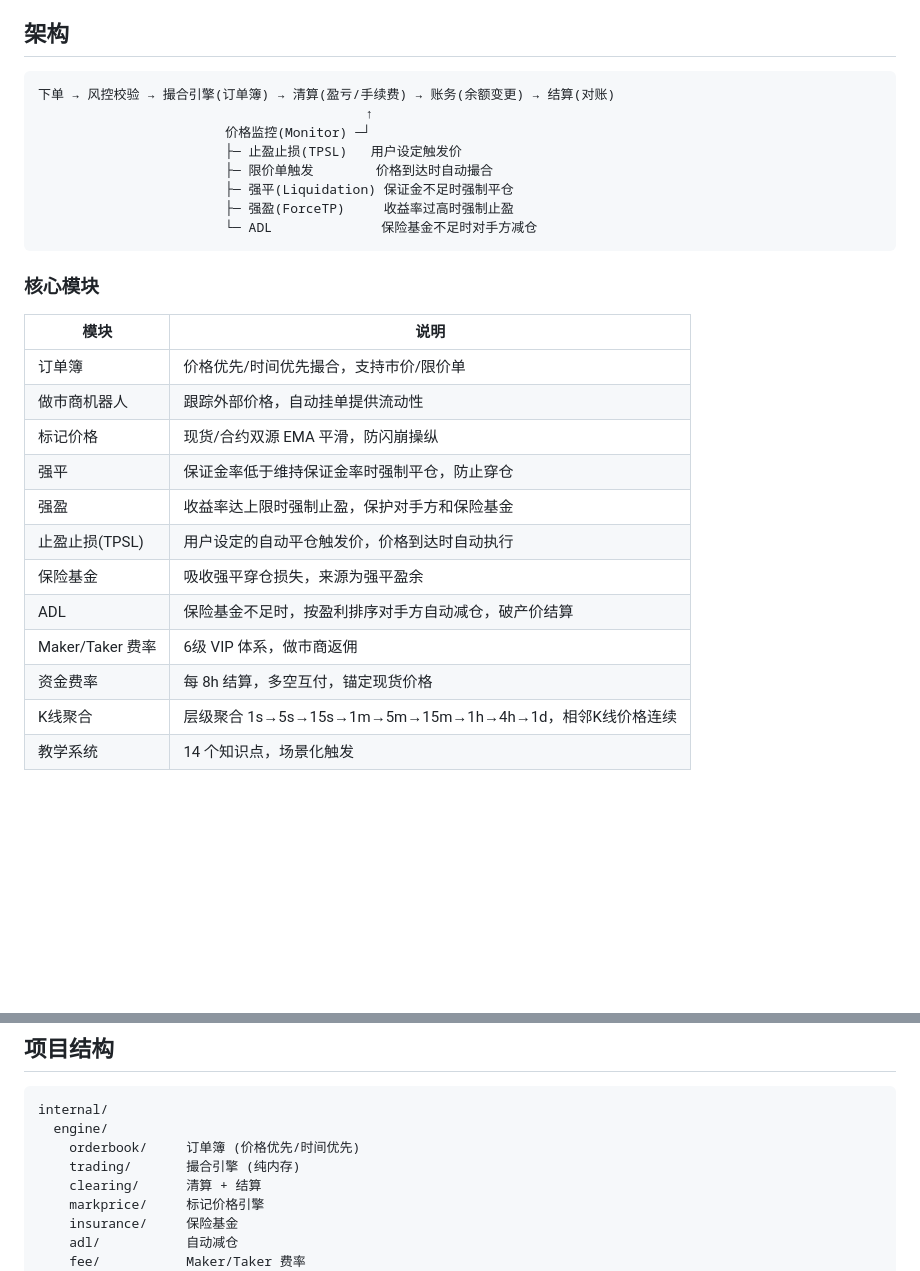
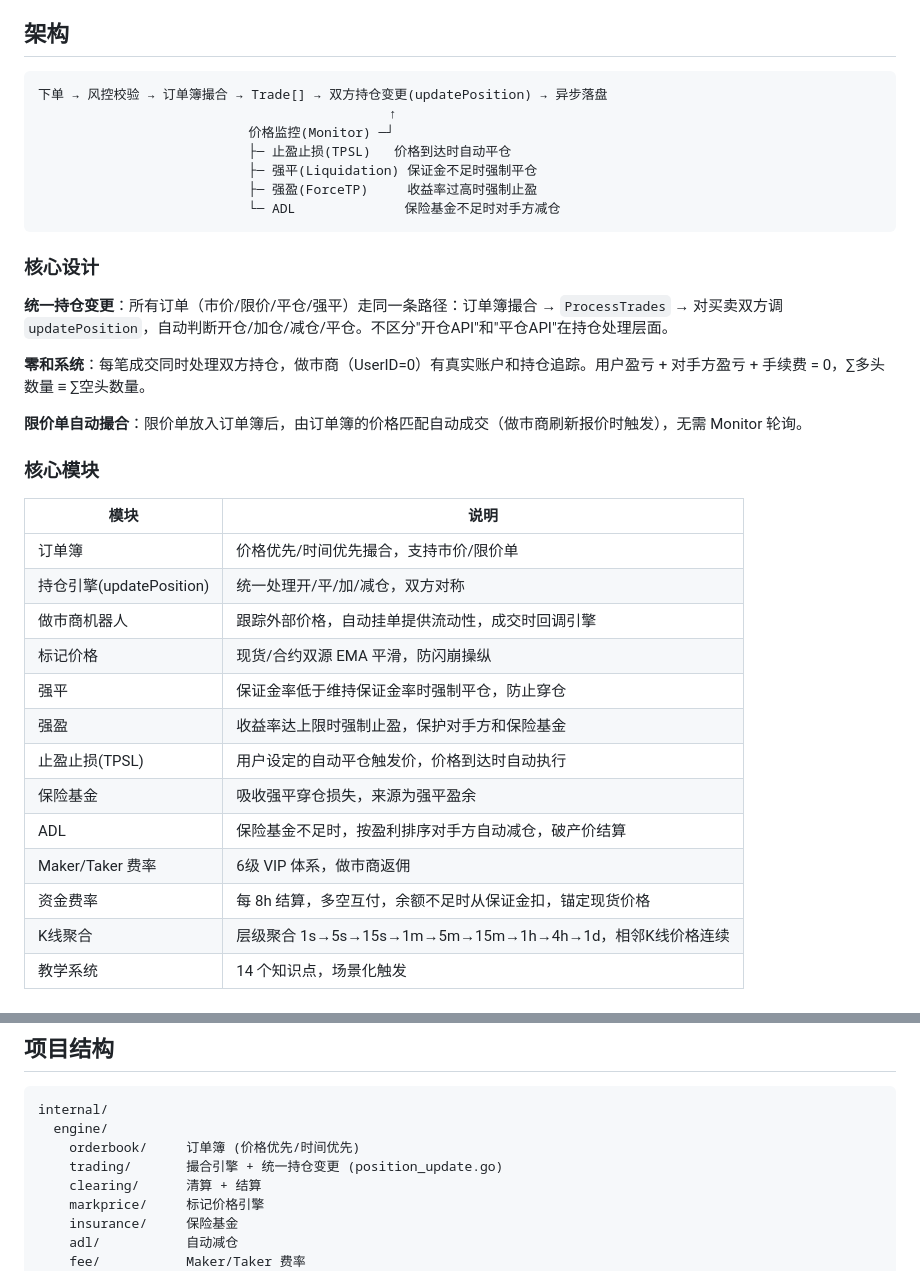
Before and after one commit to zhiqiangxu/learnfuture, a Markdown page: README.md, 2 parts joined by grey strips. Drawn GitHub-style; blank space fills up the shorter version.

Commit message:
Update README: reflect unified ProcessTrades architecture
- Architecture diagram: remove limit order polling, show Trade-driven flow
- Add "Core Design" section: unified updatePosition, zero-sum, auto-matching
- Update module descriptions: updatePosition engine, MM onTrades callback
- Update project structure: position_update.go

Co-Authored-By: Claude Opus 4.6 (1M context) <noreply@anthropic.com>

````diff
--- a/README.md
+++ b/README.md
@@ -5,22 +5,30 @@
 ## 架构
 
 ```
-下单 → 风控校验 → 撮合引擎(订单簿) → 清算(盈亏/手续费) → 账务(余额变更) → 结算(对账)
-                                          ↑
-                        价格监控(Monitor) ─┘
-                        ├─ 止盈止损(TPSL)   用户设定触发价
-                        ├─ 限价单触发        价格到达时自动撮合
-                        ├─ 强平(Liquidation) 保证金不足时强制平仓
-                        ├─ 强盈(ForceTP)     收益率过高时强制止盈
-                        └─ ADL              保险基金不足时对手方减仓
+下单 → 风控校验 → 订单簿撮合 → Trade[] → 双方持仓变更(updatePosition) → 异步落盘
+                                             ↑
+                           价格监控(Monitor) ─┘
+                           ├─ 止盈止损(TPSL)   价格到达时自动平仓
+                           ├─ 强平(Liquidation) 保证金不足时强制平仓
+                           ├─ 强盈(ForceTP)     收益率过高时强制止盈
+                           └─ ADL              保险基金不足时对手方减仓
 ```
+
+### 核心设计
+
+**统一持仓变更**：所有订单（市价/限价/平仓/强平）走同一条路径：订单簿撮合 → `ProcessTrades` → 对买卖双方调 `updatePosition`，自动判断开仓/加仓/减仓/平仓。不区分"开仓API"和"平仓API"在持仓处理层面。
+
+**零和系统**：每笔成交同时处理双方持仓，做市商（UserID=0）有真实账户和持仓追踪。用户盈亏 + 对手方盈亏 + 手续费 = 0，∑多头数量 ≡ ∑空头数量。
+
+**限价单自动撮合**：限价单放入订单簿后，由订单簿的价格匹配自动成交（做市商刷新报价时触发），无需 Monitor 轮询。
 
 ### 核心模块
 
 | 模块 | 说明 |
 |------|------|
 | 订单簿 | 价格优先/时间优先撮合，支持市价/限价单 |
-| 做市商机器人 | 跟踪外部价格，自动挂单提供流动性 |
+| 持仓引擎(updatePosition) | 统一处理开/平/加/减仓，双方对称 |
+| 做市商机器人 | 跟踪外部价格，自动挂单提供流动性，成交时回调引擎 |
 | 标记价格 | 现货/合约双源 EMA 平滑，防闪崩操纵 |
 | 强平 | 保证金率低于维持保证金率时强制平仓，防止穿仓 |
 | 强盈 | 收益率达上限时强制止盈，保护对手方和保险基金 |
@@ -28,7 +36,7 @@
 | 保险基金 | 吸收强平穿仓损失，来源为强平盈余 |
 | ADL | 保险基金不足时，按盈利排序对手方自动减仓，破产价结算 |
 | Maker/Taker 费率 | 6级 VIP 体系，做市商返佣 |
-| 资金费率 | 每 8h 结算，多空互付，锚定现货价格 |
+| 资金费率 | 每 8h 结算，多空互付，余额不足时从保证金扣，锚定现货价格 |
 | K线聚合 | 层级聚合 1s→5s→15s→1m→5m→15m→1h→4h→1d，相邻K线价格连续 |
 | 教学系统 | 14 个知识点，场景化触发 |
 
@@ -97,7 +105,7 @@ make test-all      # 全部测试 + 覆盖率
 internal/
   engine/
     orderbook/     订单簿 (价格优先/时间优先)
-    trading/       撮合引擎 (纯内存)
+    trading/       撮合引擎 + 统一持仓变更 (position_update.go)
     clearing/      清算 + 结算
     markprice/     标记价格引擎
     insurance/     保险基金
````
